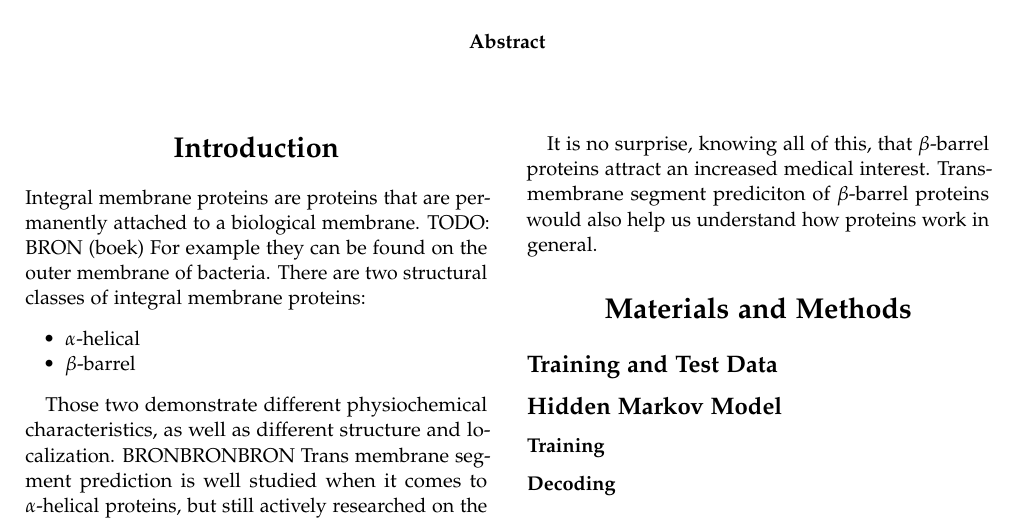
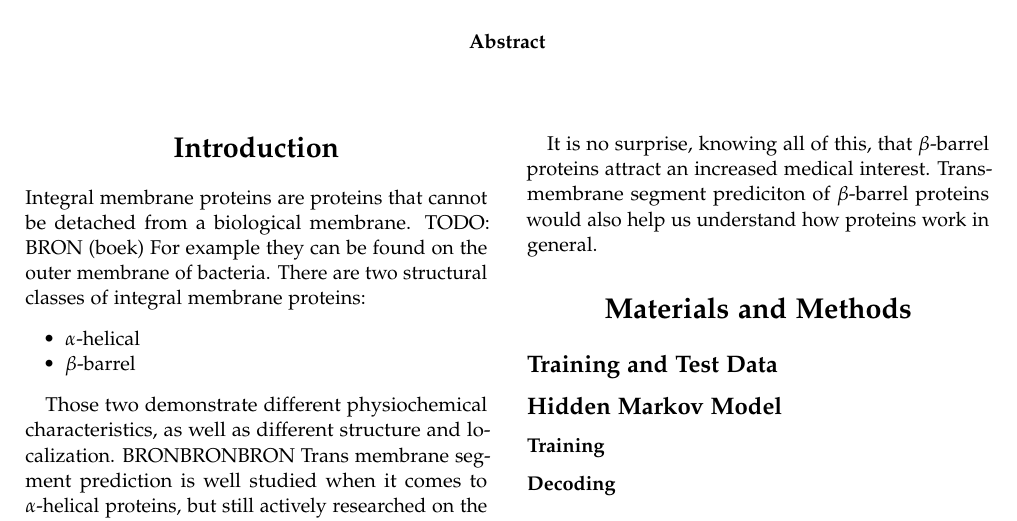
Before and after one commit to QuentinHacourt/bioinformatics, a LaTeX document (report/template.tex): part of page 1 of 3, cut so that both start at the same text. Compiled offline with pdfLaTeX.

Commit message:
wrote some stuff

```diff
--- a/report/template.tex
+++ b/report/template.tex
@@ -69,7 +69,7 @@
 
 \section{Introduction}
 
-Integral membrane proteins are proteins that are permanently attached to a biological membrane. TODO: BRON (boek) For example they can be found on the outer membrane of bacteria. There are two structural classes of integral membrane proteins:
+Integral membrane proteins are proteins that cannot be detached from a biological membrane. TODO: BRON (boek) For example they can be found on the outer membrane of bacteria. There are two structural classes of integral membrane proteins:
 
 \begin{itemize}
         \item{$\alpha$-helical}
```
Also changed, not shown: report/template.tex (1 more changed lines).
